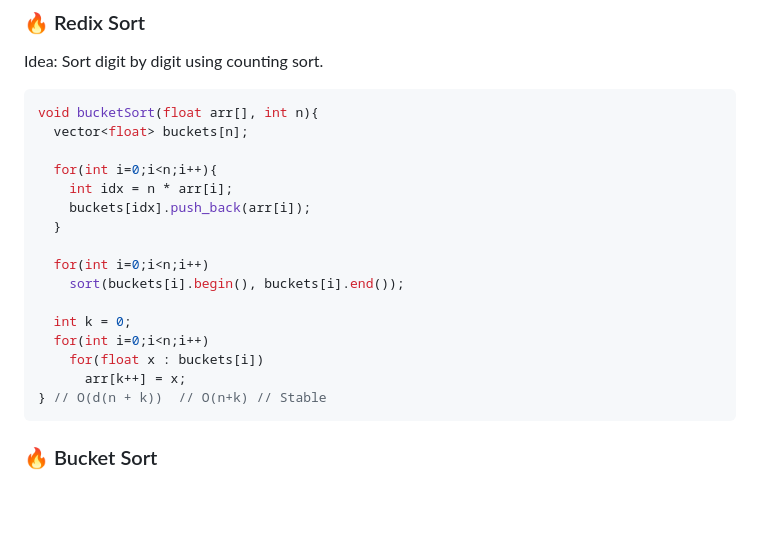
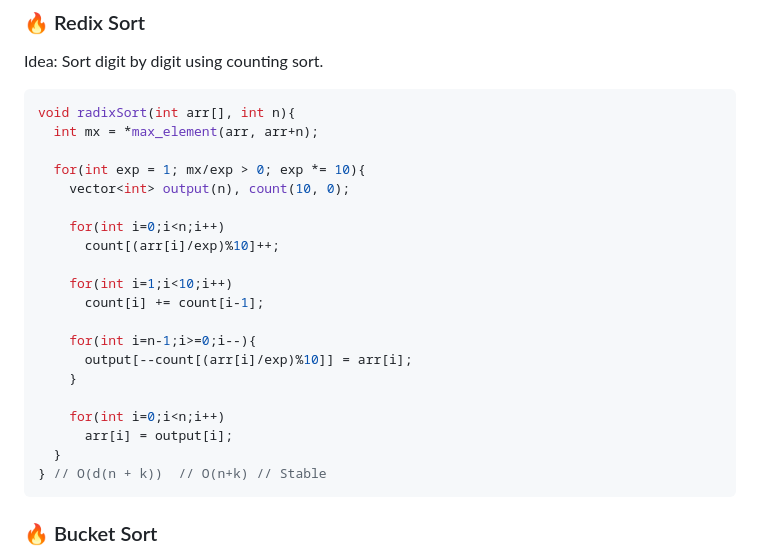
Before and after one commit to aanshik-dev/Learning, a Markdown page: Algorithm/DSA-Notes.md, the part around the change. GitHub-like rendering; blank space fills up the shorter version.

Commit message:
DSA - 27 Dec

````diff
--- a/Algorithm/DSA-Notes.md
+++ b/Algorithm/DSA-Notes.md
@@ -277,21 +277,25 @@ void countingSort(int arr[], int n){
 Idea: Sort digit by digit using counting sort.
 
 ```cpp
-void bucketSort(float arr[], int n){
-  vector<float> buckets[n];
+void radixSort(int arr[], int n){
+  int mx = *max_element(arr, arr+n);
 
-  for(int i=0;i<n;i++){
-    int idx = n * arr[i];
-    buckets[idx].push_back(arr[i]);
+  for(int exp = 1; mx/exp > 0; exp *= 10){
+    vector<int> output(n), count(10, 0);
+
+    for(int i=0;i<n;i++)
+      count[(arr[i]/exp)%10]++;
+
+    for(int i=1;i<10;i++)
+      count[i] += count[i-1];
+
+    for(int i=n-1;i>=0;i--){
+      output[--count[(arr[i]/exp)%10]] = arr[i];
+    }
+
+    for(int i=0;i<n;i++)
+      arr[i] = output[i];
   }
-
-  for(int i=0;i<n;i++)
-    sort(buckets[i].begin(), buckets[i].end());
-
-  int k = 0;
-  for(int i=0;i<n;i++)
-    for(float x : buckets[i])
-      arr[k++] = x;
 } // O(d(n + k))  // O(n+k) // Stable
 ```
 
````
